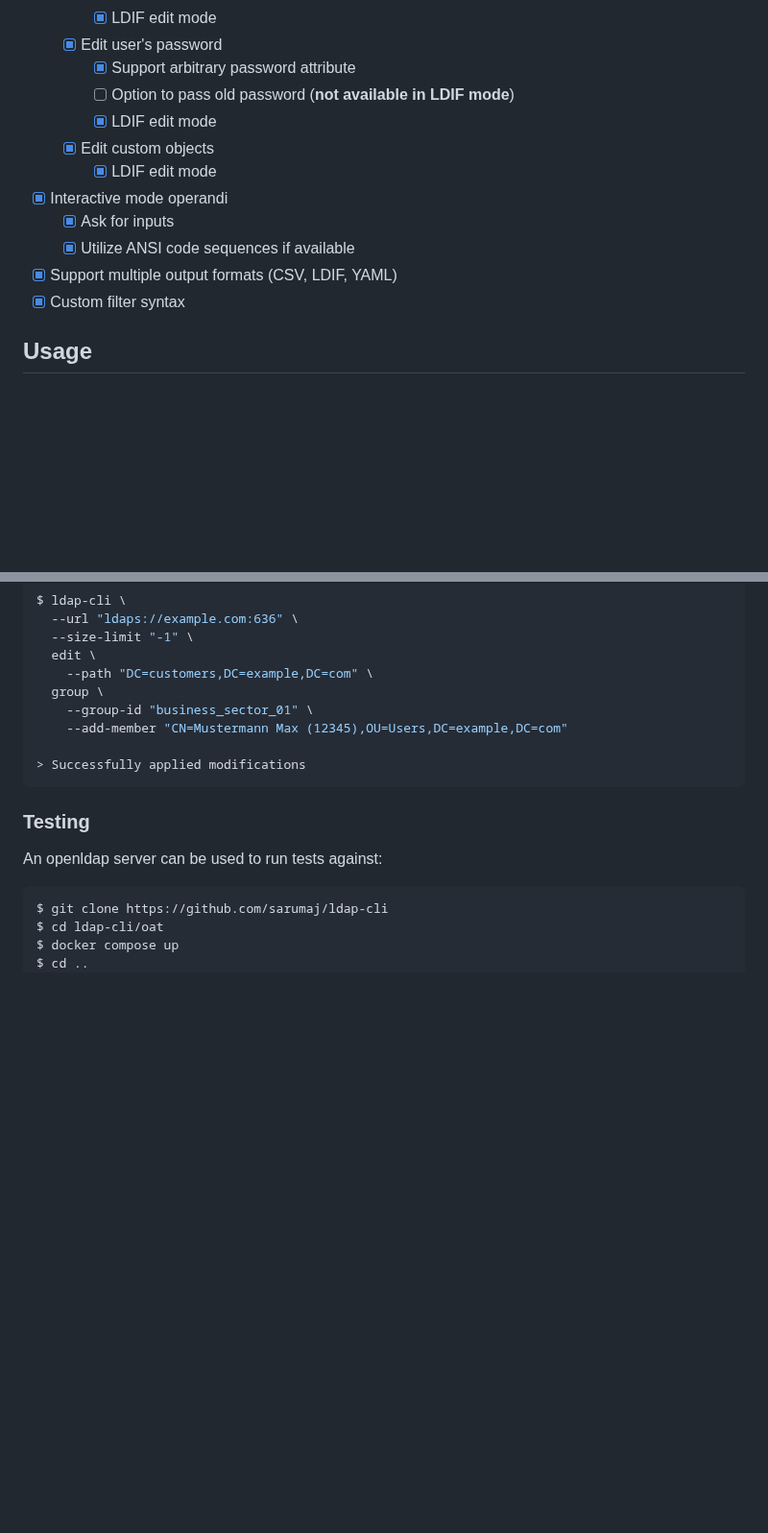
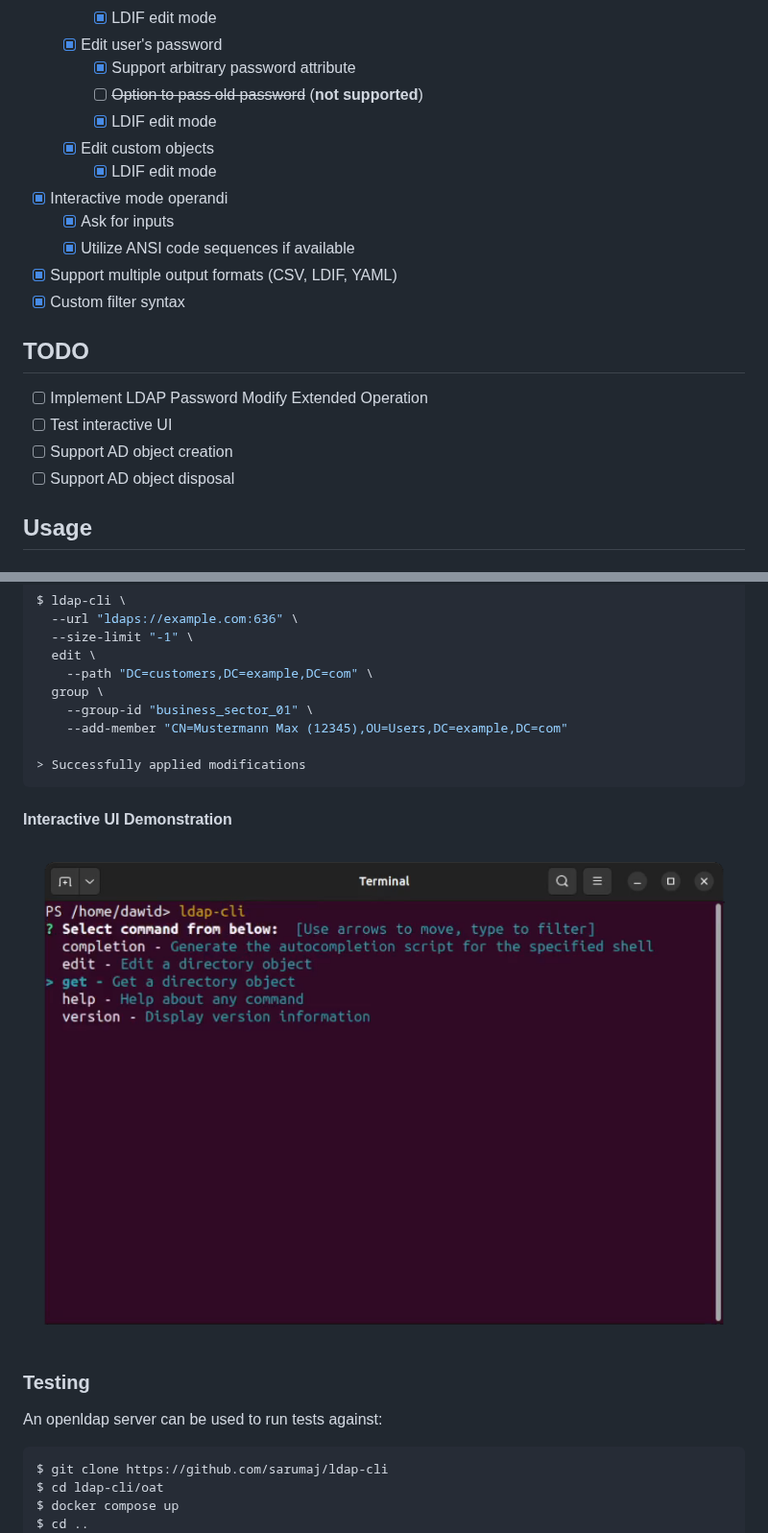
Before and after one commit to sarumaj/ldap-cli, a Markdown page: README.md, 2 parts joined by grey strips. Shown at 96% size. Rendered like a GitHub page; pictures changed too: doc/screenshot.png (added); blank space fills up the shorter version.

Commit message:
add ui demo

````diff
--- a/README.md
+++ b/README.md
@@ -69,7 +69,7 @@ $ chmod +x /usr/local/bin/ldap-cli
     - [x] LDIF edit mode
   - [x] Edit user's password
     - [x] Support arbitrary password attribute
-    - [ ] Option to pass old password (**not available in LDIF mode**)
+    - [ ] ~~Option to pass old password~~ (**not supported**)
     - [x] LDIF edit mode
   - [x] Edit custom objects
     - [x] LDIF edit mode
@@ -78,6 +78,13 @@ $ chmod +x /usr/local/bin/ldap-cli
   - [x] Utilize ANSI code sequences if available
 - [x] Support multiple output formats (CSV, LDIF, YAML)
 - [x] Custom filter syntax
+
+## TODO
+
+- [ ] Implement LDAP Password Modify Extended Operation
+- [ ] Test interactive UI
+- [ ] Support AD object creation
+- [ ] Support AD object disposal
 
 ## Usage
 
@@ -235,6 +242,10 @@ $ ldap-cli \
 > Successfully applied modifications
 ```
 
+#### Interactive UI Demonstration
+
+[![ldap-cli demo](doc/screenshot.png)](https://youtu.be/Lr1pnHph24s)
+
 ### Testing
 
 An openldap server can be used to run tests against:
````
